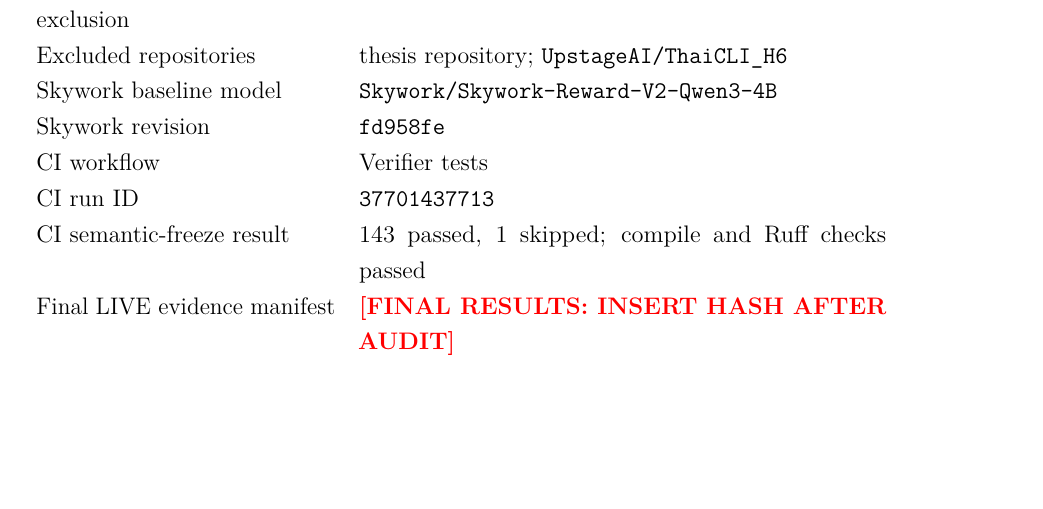
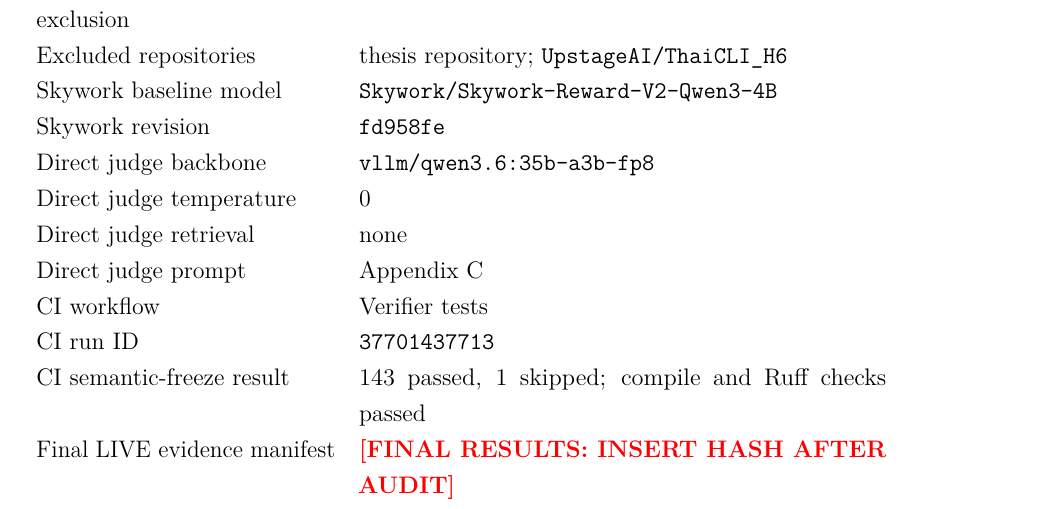
Before and after one commit to chebbi24/cultural-verification-thesis, a LaTeX thesis (thesis/overleaf/main.tex, which reads thesis/overleaf/appendices/B_reproducibility.tex): part of page 117 of 133, cut so that both start at the same text, the shorter picture padded with empty space. Compiled offline with pdfLaTeX.

Commit message:
Record final direct-judge baseline configuration

```diff
--- a/thesis/overleaf/appendices/B_reproducibility.tex
+++ b/thesis/overleaf/appendices/B_reproducibility.tex
@@ -47,6 +47,10 @@
 Excluded repositories & thesis repository; \texttt{UpstageAI/ThaiCLI\_H6} \\
 Skywork baseline model & \texttt{Skywork/Skywork-Reward-V2-Qwen3-4B} \\
 Skywork revision & \texttt{fd958fe} \\
+Direct judge backbone & \texttt{vllm/qwen3.6:35b-a3b-fp8} \\
+Direct judge temperature & 0 \\
+Direct judge retrieval & none \\
+Direct judge prompt & Appendix~\ref{app:semantic-prompts} \\
 CI workflow & Verifier tests \\
 CI run ID & \texttt{37701437713} \\
 CI semantic-freeze result & 143 passed, 1 skipped; compile and Ruff checks passed \\
```
